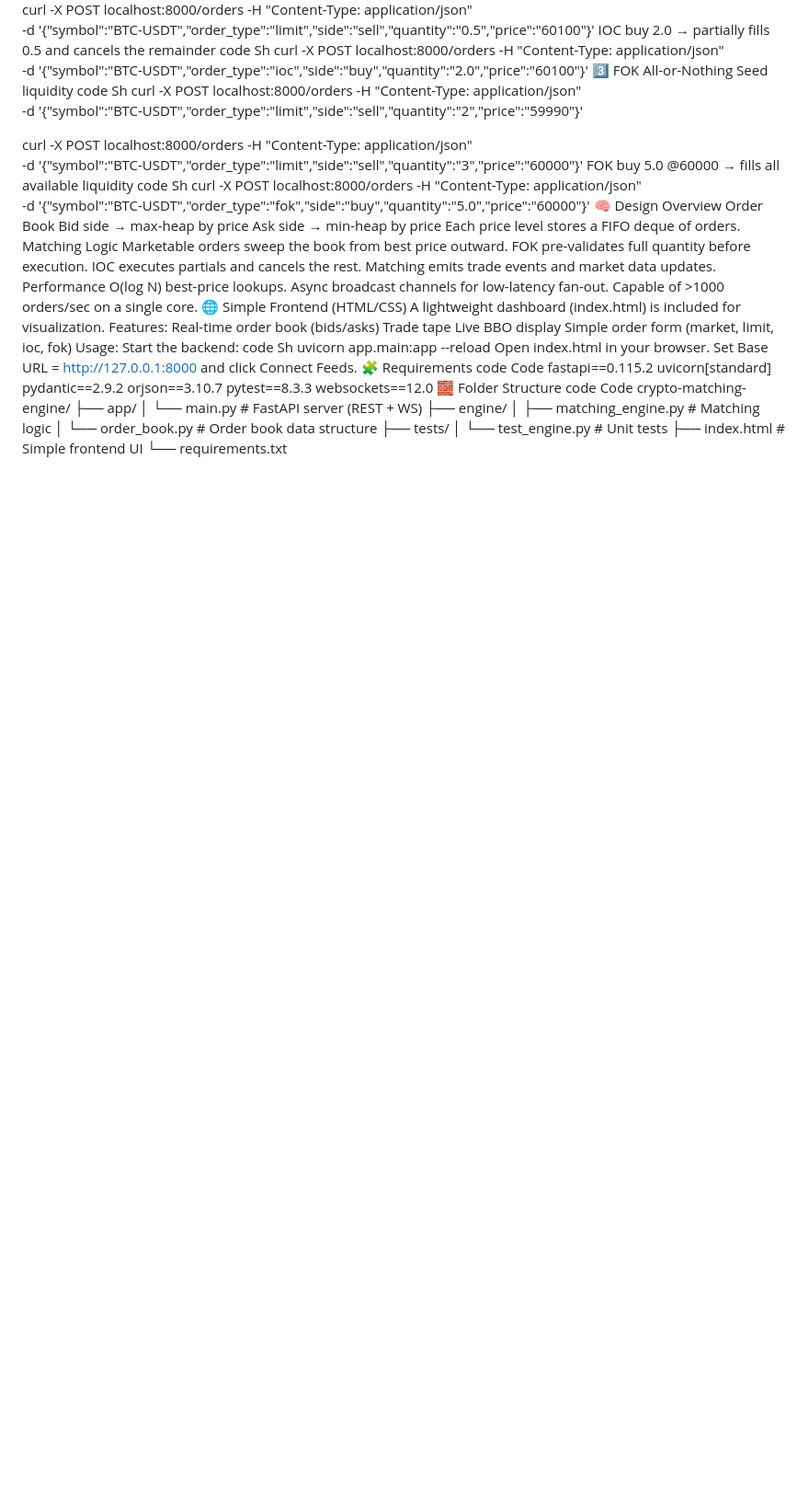
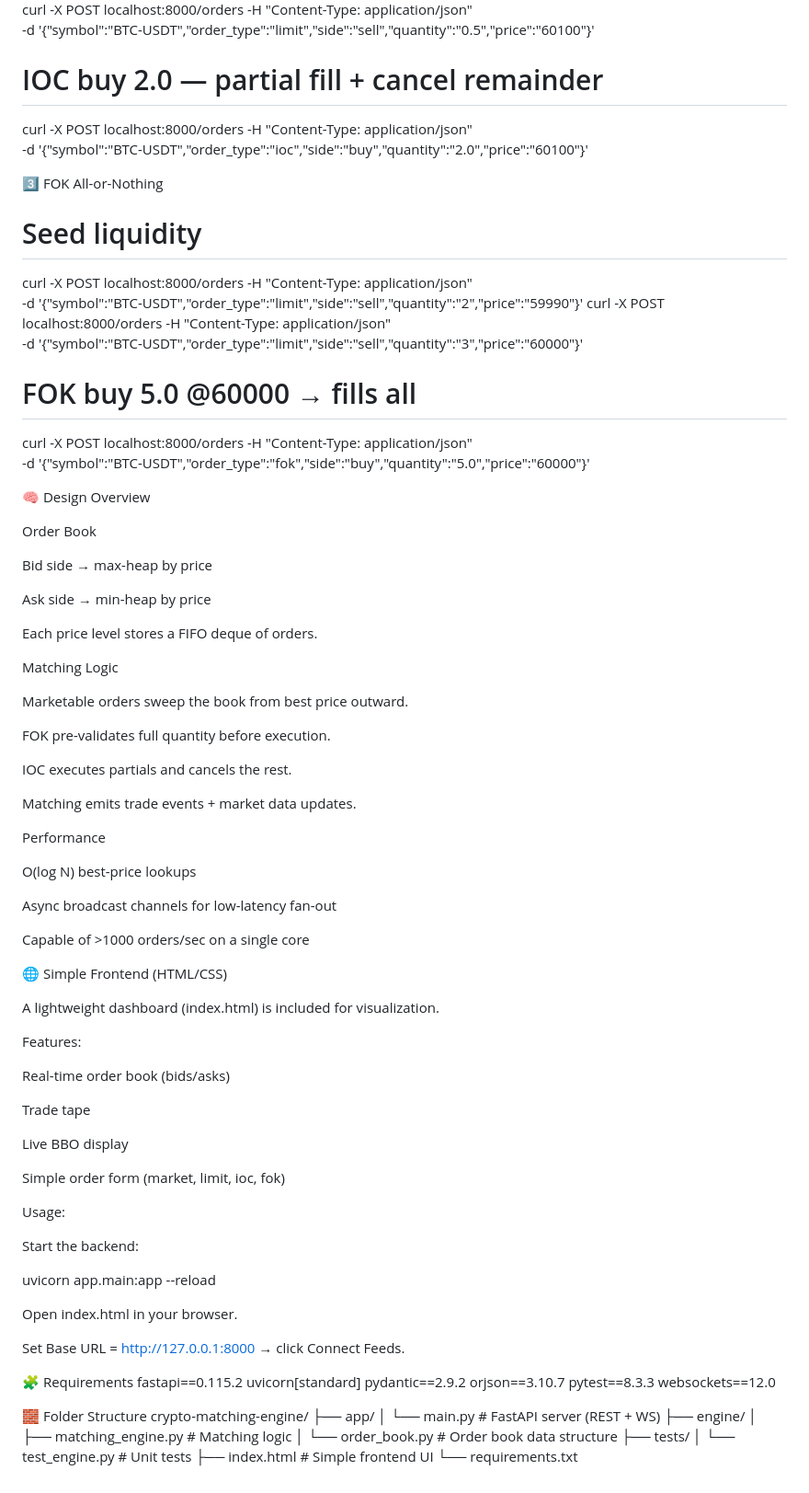
Before and after one commit to Anvit2512/Crypto-Matching-Engine, a Markdown page: README.md, the part around one of its changes. Shown at 92% size. GitHub-like rendering; blank space fills up the shorter version.

```diff
--- a/README.md
+++ b/README.md
@@ -103,64 +115,86 @@ Sh
 curl -X POST localhost:8000/orders -H "Content-Type: application/json" \
 -d '{"symbol":"BTC-USDT","order_type":"limit","side":"sell","quantity":"0.5","price":"60100"}'
-IOC buy 2.0 → partially fills 0.5 and cancels the remainder
-code
-Sh
+
+# IOC buy 2.0 — partial fill + cancel remainder
 curl -X POST localhost:8000/orders -H "Content-Type: application/json" \
 -d '{"symbol":"BTC-USDT","order_type":"ioc","side":"buy","quantity":"2.0","price":"60100"}'
+
+
 3️⃣ FOK All-or-Nothing
-Seed liquidity
-code
-Sh
+
+# Seed liquidity
 curl -X POST localhost:8000/orders -H "Content-Type: application/json" \
 -d '{"symbol":"BTC-USDT","order_type":"limit","side":"sell","quantity":"2","price":"59990"}'
-
 curl -X POST localhost:8000/orders -H "Content-Type: application/json" \
 -d '{"symbol":"BTC-USDT","order_type":"limit","side":"sell","quantity":"3","price":"60000"}'
-FOK buy 5.0 @60000 → fills all available liquidity
-code
-Sh
+
+# FOK buy 5.0 @60000 → fills all
 curl -X POST localhost:8000/orders -H "Content-Type: application/json" \
 -d '{"symbol":"BTC-USDT","order_type":"fok","side":"buy","quantity":"5.0","price":"60000"}'
+
 🧠 Design Overview
+
 Order Book
+
 Bid side → max-heap by price
+
 Ask side → min-heap by price
+
 Each price level stores a FIFO deque of orders.
+
 Matching Logic
+
 Marketable orders sweep the book from best price outward.
+
 FOK pre-validates full quantity before execution.
+
 IOC executes partials and cancels the rest.
-Matching emits trade events and market data updates.
+
+Matching emits trade events + market data updates.
+
 Performance
-O(log N) best-price lookups.
-Async broadcast channels for low-latency fan-out.
-Capable of >1000 orders/sec on a single core.
+
+O(log N) best-price lookups
+
+Async broadcast channels for low-latency fan-out
+
+Capable of >1000 orders/sec on a single core
+
 🌐 Simple Frontend (HTML/CSS)
+
 A lightweight dashboard (index.html) is included for visualization.
+
 Features:
+
 Real-time order book (bids/asks)
+
 Trade tape
+
 Live BBO display
+
 Simple order form (market, limit, ioc, fok)
+
 Usage:
+
 Start the backend:
-code
-Sh
+
 uvicorn app.main:app --reload
+
+
 Open index.html in your browser.
-Set Base URL = http://127.0.0.1:8000 and click Connect Feeds.
+
+Set Base URL = http://127.0.0.1:8000
+ → click Connect Feeds.
+
 🧩 Requirements
-code
-Code
 fastapi==0.115.2
 uvicorn[standard]
 pydantic==2.9.2
 orjson==3.10.7
 pytest==8.3.3
 websockets==12.0
+
 🧱 Folder Structure
-code
-Code
 crypto-matching-engine/
 ├── app/
 │   └── main.py              # FastAPI server (REST + WS)
```
Also changed, not shown: other parts of README.md (+80 -68 lines).
